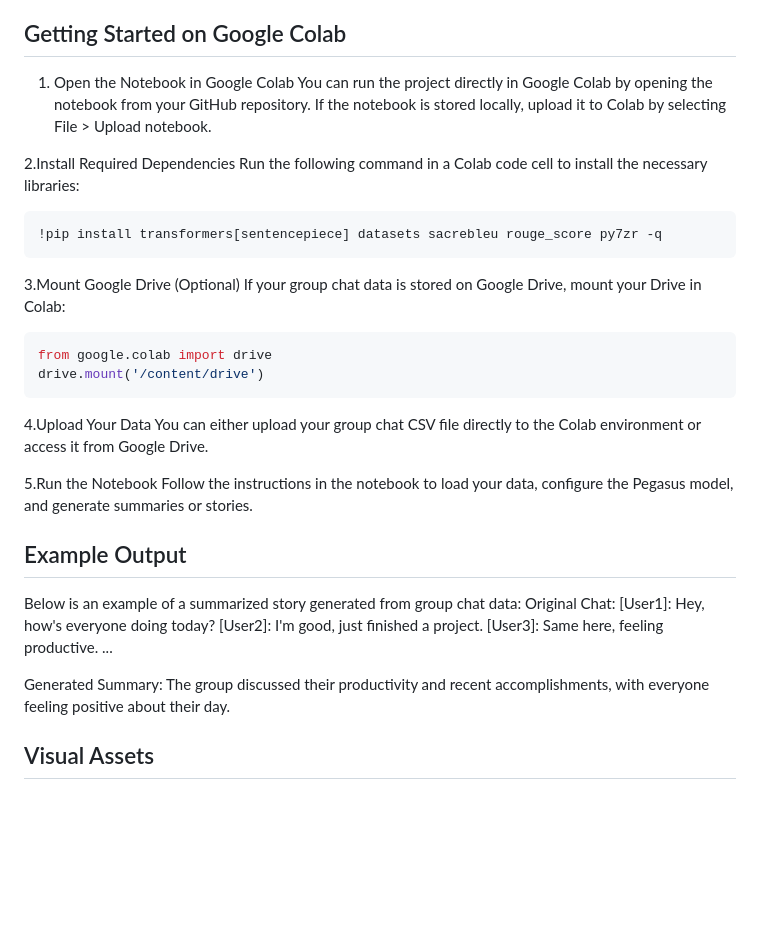
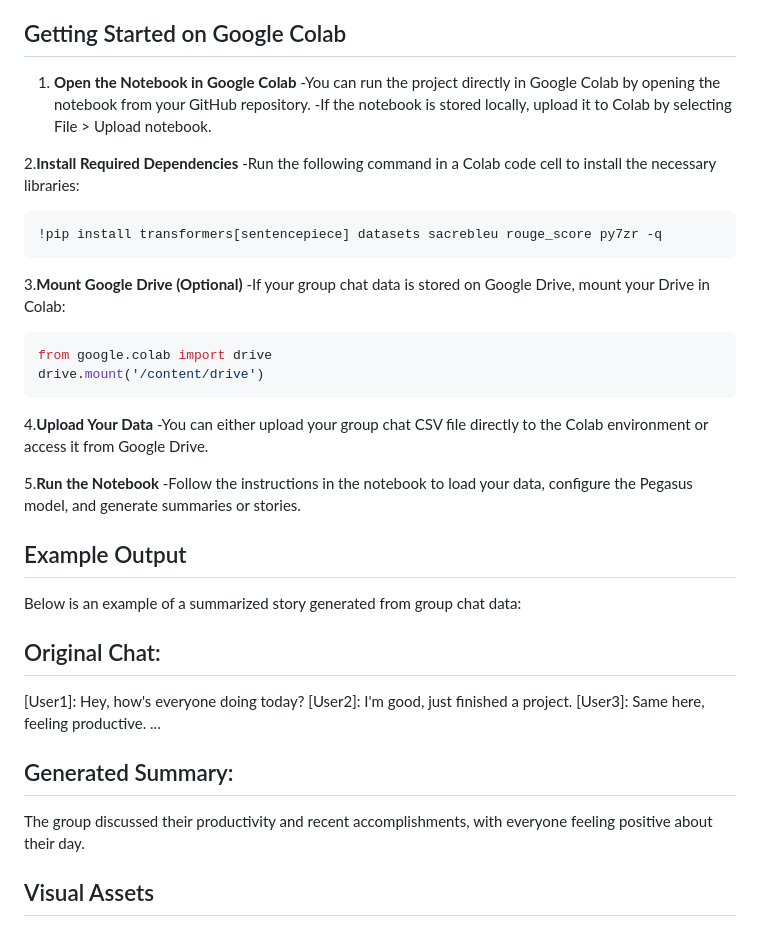
Before and after one commit to Aakash2003jain/GroupChatStoryGeneration, a Markdown page: README.md, the part around the change. Drawn GitHub-style; blank space fills up the shorter version.

````diff
--- a/README.md
+++ b/README.md
@@ -11,38 +11,36 @@ The Group Chat Story Generator is a Python-based project designed to automatical
 - **Evaluation**: Provides methods for evaluating the generated stories, including metrics such as coherence, fluency, and relevance.
 
 ## Getting Started on Google Colab
-1. Open the Notebook in Google Colab
-You can run the project directly in Google Colab by opening the notebook from your GitHub repository.
-If the notebook is stored locally, upload it to Colab by selecting File > Upload notebook.
+  1. **Open the Notebook in Google Colab**
+  -You can run the project directly in Google Colab by opening the notebook from your GitHub       repository.
+  -If the notebook is stored locally, upload it to Colab by selecting File > Upload notebook.
 
-2.Install Required Dependencies
-Run the following command in a Colab code cell to install the necessary libraries:
+  2.**Install Required Dependencies**
+    -Run the following command in a Colab code cell to install the necessary libraries:
+   ```bash
+  !pip install transformers[sentencepiece] datasets sacrebleu rouge_score py7zr -q
+  ```
+  3.**Mount Google Drive (Optional)**
+    -If your group chat data is stored on Google Drive, mount your Drive in Colab:
   ```bash
-!pip install transformers[sentencepiece] datasets sacrebleu rouge_score py7zr -q
-```
-3.Mount Google Drive (Optional)
-If your group chat data is stored on Google Drive, mount your Drive in Colab:
+  from google.colab import drive
+  drive.mount('/content/drive')
+  ```
+  4.**Upload Your Data**
+    -You can either upload your group chat CSV file directly to the Colab environment or access     it from Google Drive.
 
-```bash
-from google.colab import drive
-drive.mount('/content/drive')
-```
-
-4.Upload Your Data
-You can either upload your group chat CSV file directly to the Colab environment or access it from Google Drive.
-
-5.Run the Notebook
-Follow the instructions in the notebook to load your data, configure the Pegasus model, and generate summaries or stories.
+  5.**Run the Notebook**
+  -Follow the instructions in the notebook to load your data, configure the Pegasus model, and     generate summaries or stories.
 
 ## Example Output
 Below is an example of a summarized story generated from group chat data:
-Original Chat:
+## Original Chat:
 [User1]: Hey, how's everyone doing today?
 [User2]: I'm good, just finished a project.
 [User3]: Same here, feeling productive.
 ...
 
-Generated Summary:
+## Generated Summary:
 The group discussed their productivity and recent accomplishments, with everyone feeling positive about their day.
 
 
````
